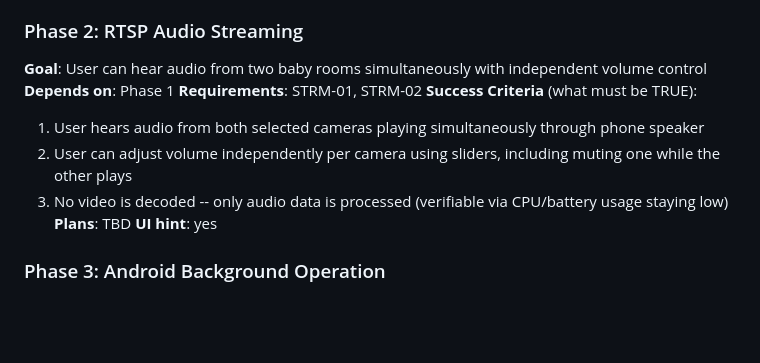
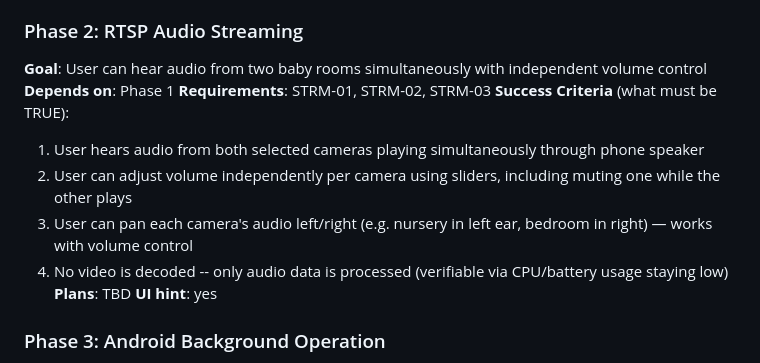
Before and after one commit to fvoska/rtsp-mixer, a Markdown page: .planning/ROADMAP.md, the part around the change. GitHub-like rendering; blank space fills up the shorter version.

```diff
--- a/.planning/ROADMAP.md
+++ b/.planning/ROADMAP.md
@@ -38,11 +38,12 @@ Plans:
 ### Phase 2: RTSP Audio Streaming
 **Goal**: User can hear audio from two baby rooms simultaneously with independent volume control
 **Depends on**: Phase 1
-**Requirements**: STRM-01, STRM-02
+**Requirements**: STRM-01, STRM-02, STRM-03
 **Success Criteria** (what must be TRUE):
   1. User hears audio from both selected cameras playing simultaneously through phone speaker
   2. User can adjust volume independently per camera using sliders, including muting one while the other plays
-  3. No video is decoded -- only audio data is processed (verifiable via CPU/battery usage staying low)
+  3. User can pan each camera's audio left/right (e.g. nursery in left ear, bedroom in right) — works with volume control
+  4. No video is decoded -- only audio data is processed (verifiable via CPU/battery usage staying low)
 **Plans**: TBD
 **UI hint**: yes
 
```
Also changed, not shown: .planning/REQUIREMENTS.md (+4 -2 lines).
